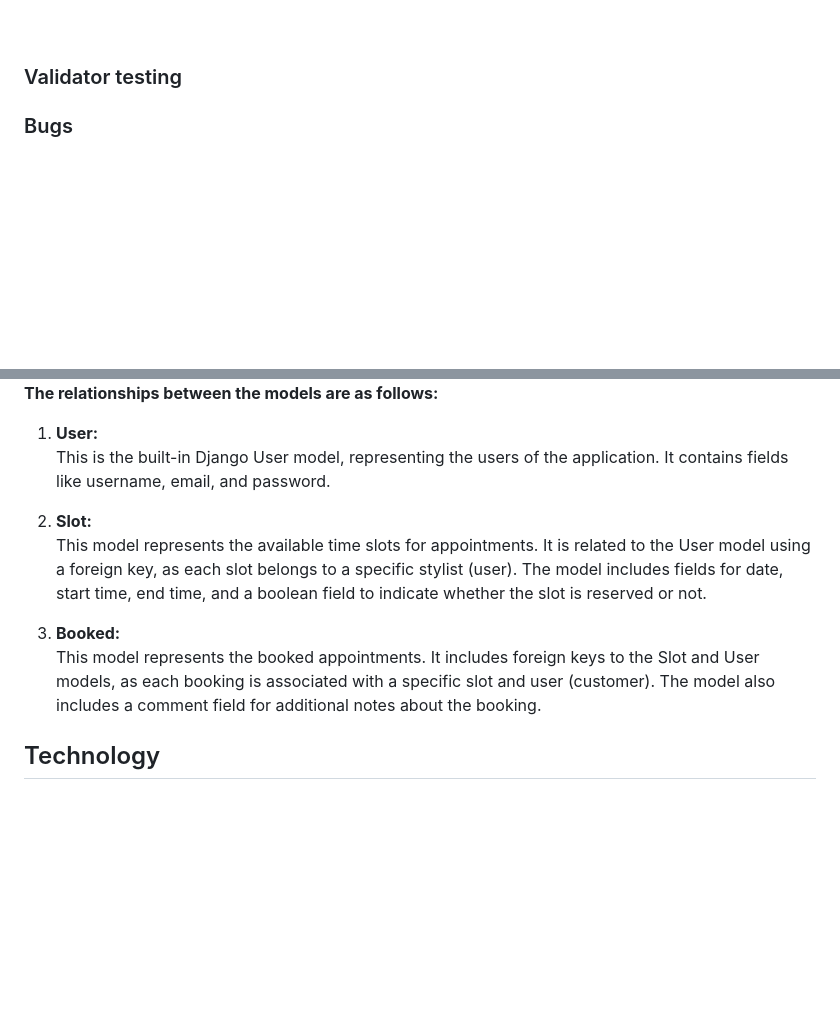
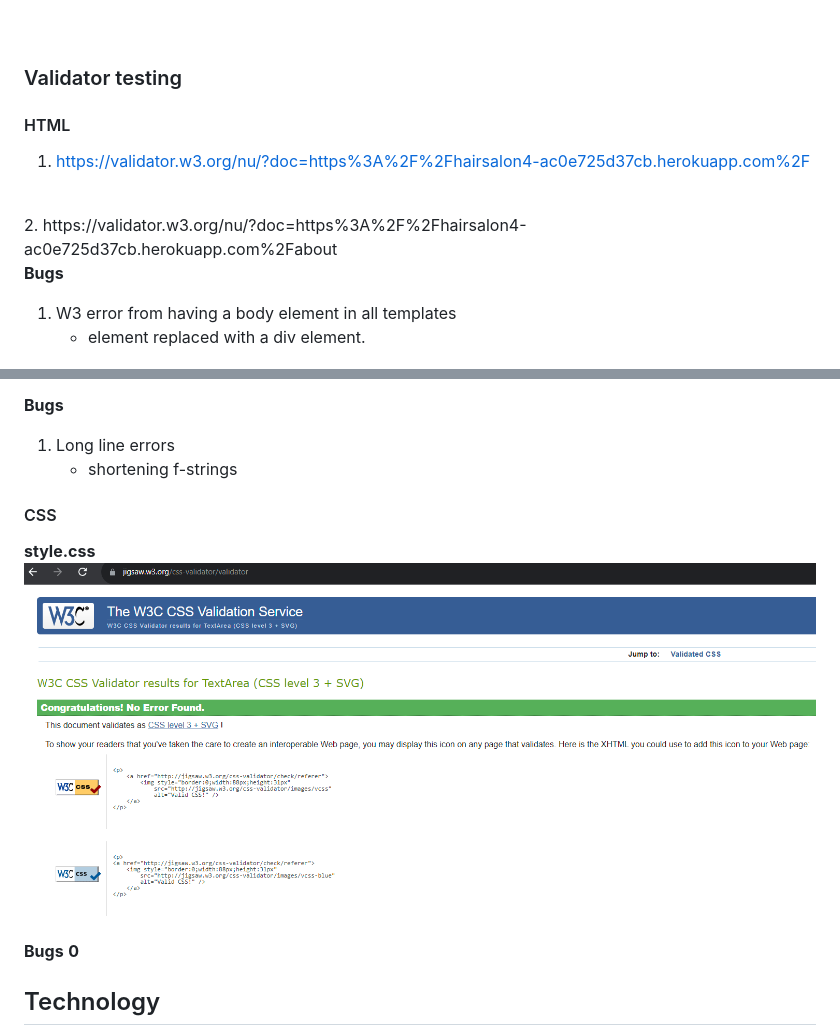
Before and after one commit to Stojj2/Portfolio-Project-4, a Markdown page: README.md, 2 parts joined by grey strips. GitHub-like rendering; pictures changed too: docs/testing/style.css.png (added); blank space fills up the shorter version.

Commit message:
Add content to README.md file

```diff
--- a/README.md
+++ b/README.md
@@ -182,6 +194,12 @@ I made a deliberate decision to focus on manual testing rather than implementing
 
 ### Validator testing
 
+#### HTML
+1. https://validator.w3.org/nu/?doc=https%3A%2F%2Fhairsalon4-ac0e725d37cb.herokuapp.com%2F
+<br>
+2. https://validator.w3.org/nu/?doc=https%3A%2F%2Fhairsalon4-ac0e725d37cb.herokuapp.com%2Fabout
 
-### Bugs
+**Bugs**
+1. W3 error from having a body element in all templates
+   - element replaced with a div element.
 
@@ -190,13 +220,14 @@ I made a deliberate decision to focus on manual testing rather than implementing
+**Bugs**
+1. Long line errors
+   - shortening f-strings
 
 
- **The relationships between the models are as follows:**
+#### CSS
+**style.css**
+<br><img src="docs/testing/style.css.png" alt="CSS picture" width="1000"/>
 
-1. **User:**<br> This is the built-in Django User model, representing the users of the application. It contains fields like username, email, and password.
-
-2. **Slot:**<br> This model represents the available time slots for appointments. It is related to the User model using a foreign key, as each slot belongs to a specific stylist (user). The model includes fields for date, start time, end time, and a boolean field to indicate whether the slot is reserved or not.
-
-3. **Booked:**<br> This model represents the booked appointments. It includes foreign keys to the Slot and User models, as each booking is associated with a specific slot and user (customer). The model also includes a comment field for additional notes about the booking.
-
+**Bugs**
+**0**
 
 ## Technology
   - **GitPod**
```
Also changed, not shown: other parts of README.md (+26 -2 lines), docs/testing/admin.py.png (added), docs/testing/forms.py.png (added), docs/testing/models.py.png (added), docs/testing/views.py.png (added).
